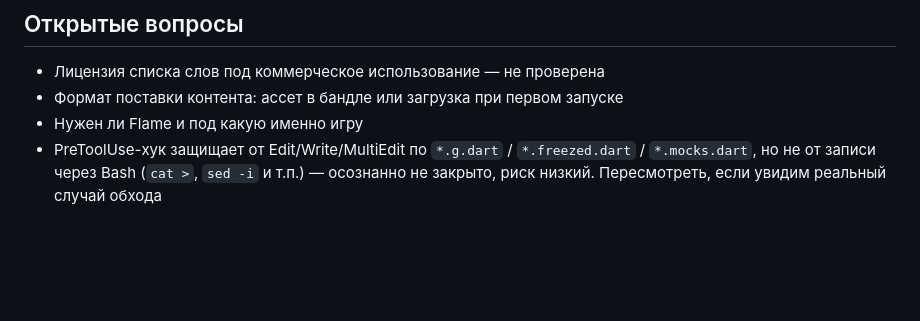
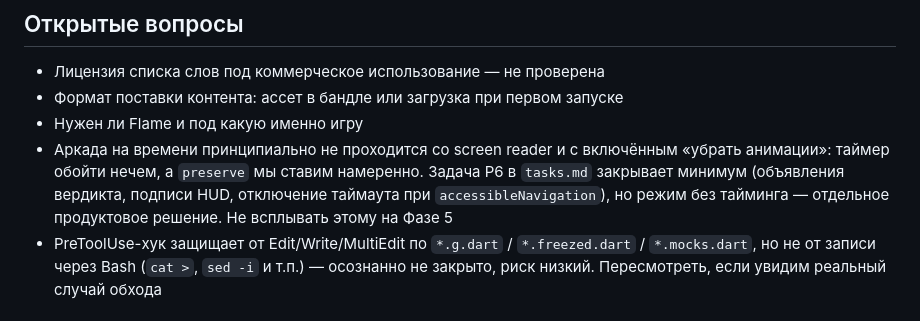
Before and after one commit to Bakdaulet-lab/arcadelingo, a Markdown page: docs/dev/context.md, the part around the change. Rendered like a GitHub page; blank space fills up the shorter version.

```diff
--- a/docs/dev/context.md
+++ b/docs/dev/context.md
@@ -88,6 +88,11 @@
 - Лицензия списка слов под коммерческое использование — не проверена
 - Формат поставки контента: ассет в бандле или загрузка при первом запуске
 - Нужен ли Flame и под какую именно игру
+- Аркада на времени принципиально не проходится со screen reader и с
+  включённым «убрать анимации»: таймер обойти нечем, а `preserve` мы ставим
+  намеренно. Задача Р6 в `tasks.md` закрывает минимум (объявления вердикта,
+  подписи HUD, отключение таймаута при `accessibleNavigation`), но режим без
+  тайминга — отдельное продуктовое решение. Не всплывать этому на Фазе 5
 - PreToolUse-хук защищает от Edit/Write/MultiEdit по `*.g.dart` / `*.freezed.dart` /
   `*.mocks.dart`, но не от записи через Bash (`cat >`, `sed -i` и т.п.) — осознанно
   не закрыто, риск низкий. Пересмотреть, если увидим реальный случай обхода
```
Also changed, not shown: docs/dev/tasks.md (+41 -1 lines).
